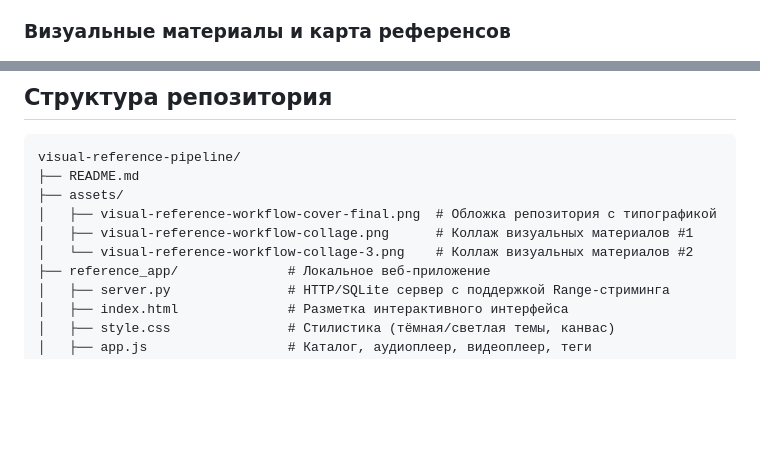
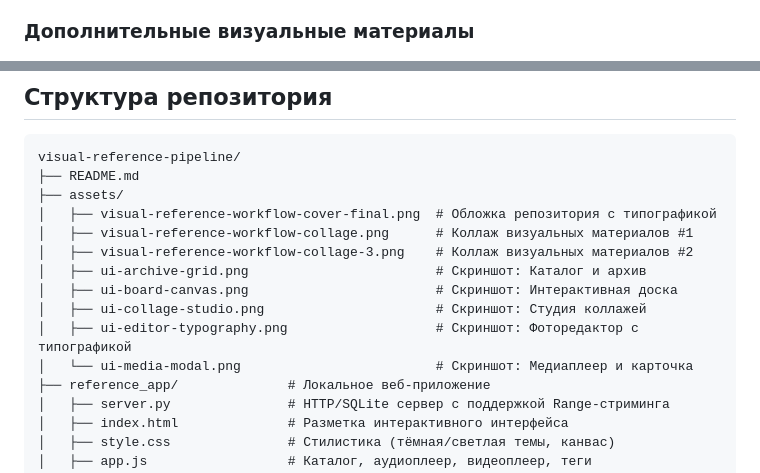
Before and after one commit to therealfullmetal55555/visual-reference-pipeline, a Markdown page: README.md, 2 parts joined by grey strips. Drawn GitHub-style; blank space fills up the shorter version.

```diff
--- a/README.md
+++ b/README.md
@@ -90,7 +119,7 @@
 * Время подготовки чистового презентационного мудборда сокращено с нескольких часов до **5 секунд**.
 * Исключены пустые AI-галлюцинации и потеря ссылок на реальных авторов.
 
-### Визуальные материалы и карта референсов
+### Дополнительные визуальные материалы
 
 ![Visual Reference Collage 1](assets/visual-reference-workflow-collage.png)
 
@@ -114,7 +143,12 @@ visual-reference-pipeline/
 ├── assets/
 │   ├── visual-reference-workflow-cover-final.png  # Обложка репозитория с типографикой
 │   ├── visual-reference-workflow-collage.png      # Коллаж визуальных материалов #1
-│   └── visual-reference-workflow-collage-3.png    # Коллаж визуальных материалов #2
+│   ├── visual-reference-workflow-collage-3.png    # Коллаж визуальных материалов #2
+│   ├── ui-archive-grid.png                        # Скриншот: Каталог и архив
+│   ├── ui-board-canvas.png                        # Скриншот: Интерактивная доска
+│   ├── ui-collage-studio.png                      # Скриншот: Студия коллажей
+│   ├── ui-editor-typography.png                   # Скриншот: Фоторедактор с типографикой
+│   └── ui-media-modal.png                         # Скриншот: Медиаплеер и карточка
 ├── reference_app/              # Локальное веб-приложение
 │   ├── server.py               # HTTP/SQLite сервер с поддержкой Range-стриминга
 │   ├── index.html              # Разметка интерактивного интерфейса
```
Also changed, not shown: other parts of README.md (+29 -0 lines), assets/ui-board-canvas.png (added), assets/ui-media-modal.png (added), 3 other files.
